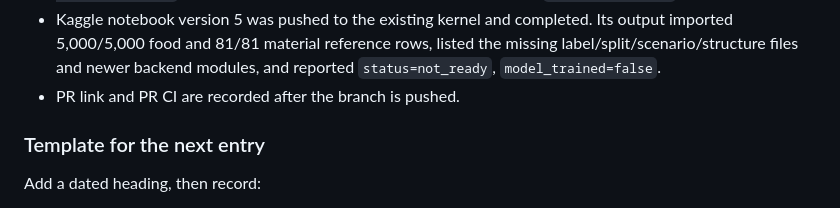
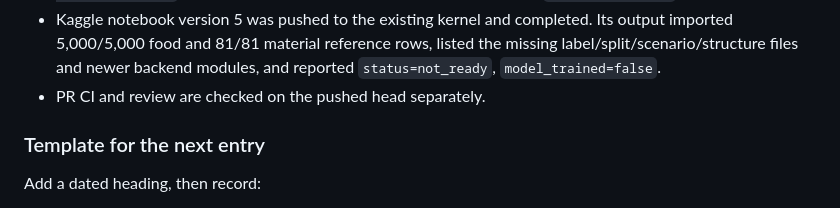
Before and after one commit to Aspirant200715/PackSense, a Markdown page: docs/implementation-log.md, the part around one of its changes. GitHub-like rendering.

```diff
--- a/docs/implementation-log.md
+++ b/docs/implementation-log.md
@@ -537,7 +538,7 @@ PackSense must continue to withhold a real package or shelf-life claim.
   Its output imported 5,000/5,000 food and 81/81 material reference rows,
   listed the missing label/split/scenario/structure files and newer backend
   modules, and reported `status=not_ready`, `model_trained=false`.
-- PR link and PR CI are recorded after the branch is pushed.
+- PR CI and review are checked on the pushed head separately.
 
 ### Template for the next entry
 
```
Also changed, not shown: other parts of docs/implementation-log.md (+2 -1 lines).
